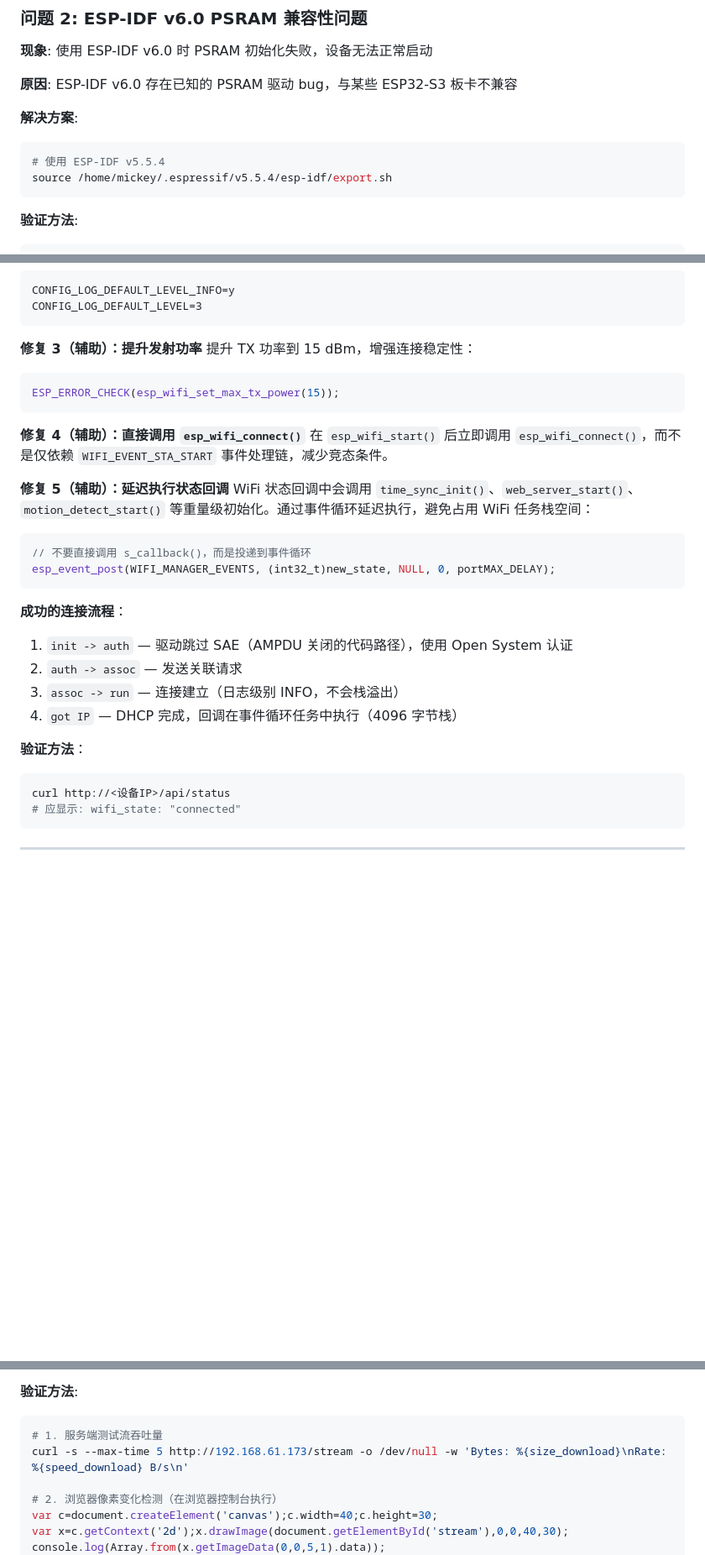
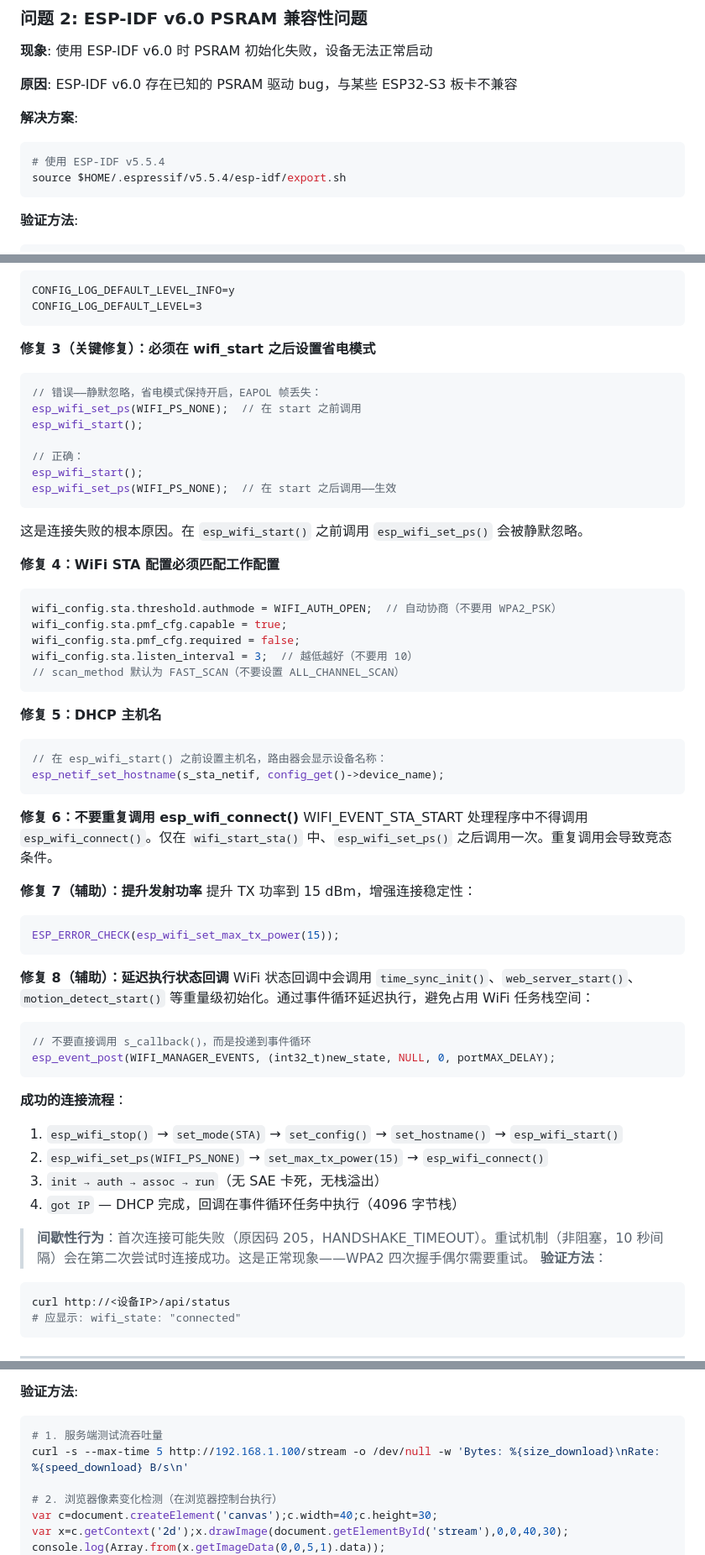
Before and after one commit to Mi-Bee-Studio/luatos-esp32s3-a10-camera, a Markdown page: docs/zh-CN/troubleshooting.md, 3 parts joined by grey strips. Shown at 84% size. Drawn GitHub-style; blank space fills up the shorter version.

````diff
--- a/docs/zh-CN/troubleshooting.md
+++ b/docs/zh-CN/troubleshooting.md
@@ -47,7 +47,7 @@ E (32) boot: PSRAM disabled due to critical failure
 **解决方案**:
 ```bash
 # 使用 ESP-IDF v5.5.4
-source /home/mickey/.espressif/v5.5.4/esp-idf/export.sh
+source $HOME/.espressif/v5.5.4/esp-idf/export.sh
 ```
 
 **验证方法**:
@@ -284,16 +284,43 @@ CONFIG_LOG_DEFAULT_LEVEL_INFO=y
 CONFIG_LOG_DEFAULT_LEVEL=3
 ```
 
-**修复 3（辅助）：提升发射功率**
+**修复 3（关键修复）：必须在 wifi_start 之后设置省电模式**
+```c
+// 错误——静默忽略，省电模式保持开启，EAPOL 帧丢失：
+esp_wifi_set_ps(WIFI_PS_NONE);  // 在 start 之前调用
+esp_wifi_start();
+
+// 正确：
+esp_wifi_start();
+esp_wifi_set_ps(WIFI_PS_NONE);  // 在 start 之后调用——生效
+```
+这是连接失败的根本原因。在 `esp_wifi_start()` 之前调用 `esp_wifi_set_ps()` 会被静默忽略。
+
+**修复 4：WiFi STA 配置必须匹配工作配置**
+```c
+wifi_config.sta.threshold.authmode = WIFI_AUTH_OPEN;  // 自动协商（不要用 WPA2_PSK）
+wifi_config.sta.pmf_cfg.capable = true;
+wifi_config.sta.pmf_cfg.required = false;
+wifi_config.sta.listen_interval = 3;  // 越低越好（不要用 10）
+// scan_method 默认为 FAST_SCAN（不要设置 ALL_CHANNEL_SCAN）
+```
+
+**修复 5：DHCP 主机名**
+```c
+// 在 esp_wifi_start() 之前设置主机名，路由器会显示设备名称：
+esp_netif_set_hostname(s_sta_netif, config_get()->device_name);
+```
+
+**修复 6：不要重复调用 esp_wifi_connect()**
+WIFI_EVENT_STA_START 处理程序中不得调用 `esp_wifi_connect()`。仅在 `wifi_start_sta()` 中、`esp_wifi_set_ps()` 之后调用一次。重复调用会导致竞态条件。
+
+**修复 7（辅助）：提升发射功率**
 提升 TX 功率到 15 dBm，增强连接稳定性：
 ```c
 ESP_ERROR_CHECK(esp_wifi_set_max_tx_power(15));
 ```
 
-**修复 4（辅助）：直接调用 `esp_wifi_connect()`**
-在 `esp_wifi_start()` 后立即调用 `esp_wifi_connect()`，而不是仅依赖 `WIFI_EVENT_STA_START` 事件处理链，减少竞态条件。
-
-**修复 5（辅助）：延迟执行状态回调**
+**修复 8（辅助）：延迟执行状态回调**
 WiFi 状态回调中会调用 `time_sync_init()`、`web_server_start()`、`motion_detect_start()` 等重量级初始化。通过事件循环延迟执行，避免占用 WiFi 任务栈空间：
 ```c
 // 不要直接调用 s_callback()，而是投递到事件循环
@@ -301,11 +328,12 @@ esp_event_post(WIFI_MANAGER_EVENTS, (int32_t)new_state, NULL, 0, portMAX_DELAY);
 ```
 
 **成功的连接流程**：
-1. `init -> auth` — 驱动跳过 SAE（AMPDU 关闭的代码路径），使用 Open System 认证
-2. `auth -> assoc` — 发送关联请求
-3. `assoc -> run` — 连接建立（日志级别 INFO，不会栈溢出）
+1. `esp_wifi_stop()` → `set_mode(STA)` → `set_config()` → `set_hostname()` → `esp_wifi_start()`
+2. `esp_wifi_set_ps(WIFI_PS_NONE)` → `set_max_tx_power(15)` → `esp_wifi_connect()`
+3. `init → auth → assoc → run`（无 SAE 卡死，无栈溢出）
 4. `got IP` — DHCP 完成，回调在事件循环任务中执行（4096 字节栈）
 
+> **间歇性行为**：首次连接可能失败（原因码 205，HANDSHAKE_TIMEOUT）。重试机制（非阻塞，10 秒间隔）会在第二次尝试时连接成功。这是正常现象——WPA2 四次握手偶尔需要重试。
 **验证方法**：
 ```bash
 curl http://<设备IP>/api/status
@@ -493,7 +521,7 @@ printf("Min heap: %d bytes\n", esp_get_minimum_free_heap_size());
 **验证方法**:
 ```bash
 # 1. 服务端测试流吞吐量
-curl -s --max-time 5 http://192.168.61.173/stream -o /dev/null -w 'Bytes: %{size_download}\nRate: %{speed_download} B/s\n'
+curl -s --max-time 5 http://192.168.1.100/stream -o /dev/null -w 'Bytes: %{size_download}\nRate: %{speed_download} B/s\n'
 
 # 2. 浏览器像素变化检测（在浏览器控制台执行）
 var c=document.createElement('canvas');c.width=40;c.height=30;
````
Also changed, not shown: docs/en/troubleshooting.md (+37 -9 lines).
